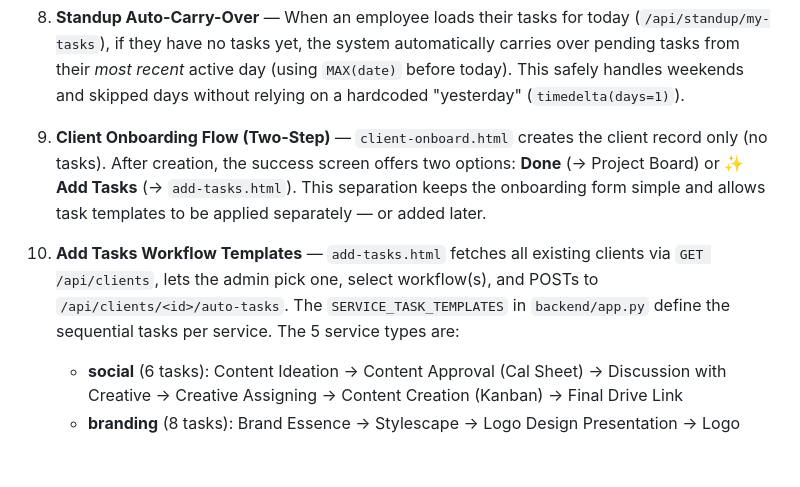
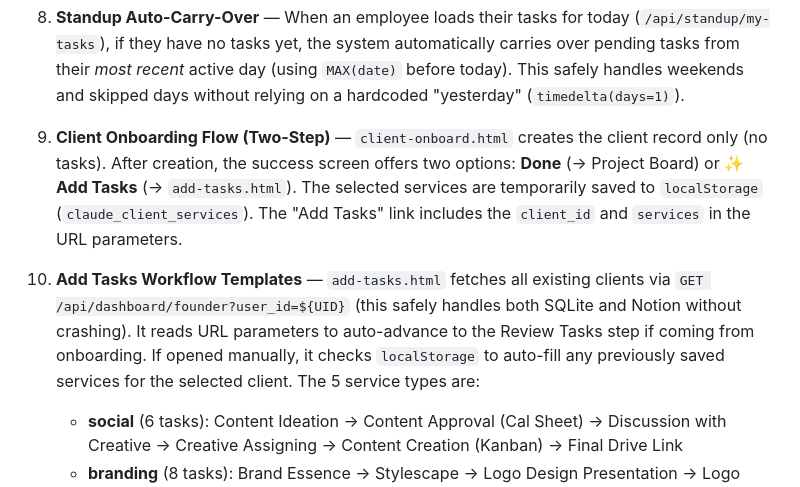
Before and after one commit to 2021abhinavgupta-cmd/claude-office-assistant, a Markdown page: CLAUDE.md, the part around the change. Drawn GitHub-style; blank space fills up the shorter version.

Commit message:
Update CLAUDE.md with recent UI and Client Services logic

```diff
--- a/CLAUDE.md
+++ b/CLAUDE.md
@@ -219,9 +219,9 @@ Edit `config/employees.json`. Fields: `id` (empXXX), `name`, `role`, `pin`, `dep
 
 8. **Standup Auto-Carry-Over** — When an employee loads their tasks for today (`/api/standup/my-tasks`), if they have no tasks yet, the system automatically carries over pending tasks from their *most recent* active day (using `MAX(date)` before today). This safely handles weekends and skipped days without relying on a hardcoded "yesterday" (`timedelta(days=1)`).
 
-9. **Client Onboarding Flow (Two-Step)** — `client-onboard.html` creates the client record only (no tasks). After creation, the success screen offers two options: **Done** (→ Project Board) or **✨ Add Tasks** (→ `add-tasks.html`). This separation keeps the onboarding form simple and allows task templates to be applied separately — or added later.
+9. **Client Onboarding Flow (Two-Step)** — `client-onboard.html` creates the client record only (no tasks). After creation, the success screen offers two options: **Done** (→ Project Board) or **✨ Add Tasks** (→ `add-tasks.html`). The selected services are temporarily saved to `localStorage` (`claude_client_services`). The "Add Tasks" link includes the `client_id` and `services` in the URL parameters.
 
-10. **Add Tasks Workflow Templates** — `add-tasks.html` fetches all existing clients via `GET /api/clients`, lets the admin pick one, select workflow(s), and POSTs to `/api/clients/<id>/auto-tasks`. The `SERVICE_TASK_TEMPLATES` in `backend/app.py` define the sequential tasks per service. The 5 service types are:
+10. **Add Tasks Workflow Templates** — `add-tasks.html` fetches all existing clients via `GET /api/dashboard/founder?user_id=${UID}` (this safely handles both SQLite and Notion without crashing). It reads URL parameters to auto-advance to the Review Tasks step if coming from onboarding. If opened manually, it checks `localStorage` to auto-fill any previously saved services for the selected client. The 5 service types are:
     - **social** (6 tasks): Content Ideation → Content Approval (Cal Sheet) → Discussion with Creative → Creative Assigning → Content Creation (Kanban) → Final Drive Link
     - **branding** (8 tasks): Brand Essence → Stylescape → Logo Design Presentation → Logo Iterations → Visual Style → Collateral → Brand guidelines Content → Brand guidelines
     - **website** (4 tasks): Concept & Flow → UI 1st Draft Review → Content → Final Build
```
